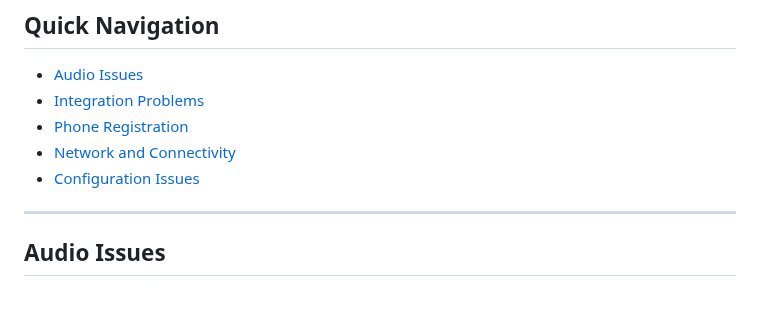
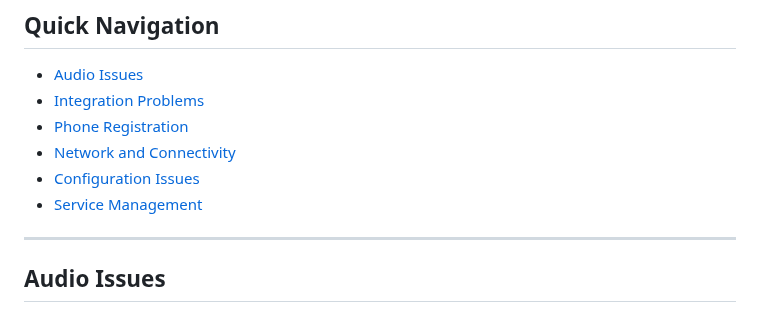
Before and after one commit to mattiIce/PBX, a Markdown page: TROUBLESHOOTING.md, the part around the change. GitHub-like rendering.

```diff
--- a/TROUBLESHOOTING.md
+++ b/TROUBLESHOOTING.md
@@ -9,6 +9,7 @@ This comprehensive guide covers common issues and their solutions for the PBX sy
 - [Phone Registration](#phone-registration)
 - [Network and Connectivity](#network-and-connectivity)
 - [Configuration Issues](#configuration-issues)
+- [Service Management](#service-management)
 
 ---
 
```
Also changed, not shown: IMPLEMENTATION_STATUS.md (+5 -5 lines).
